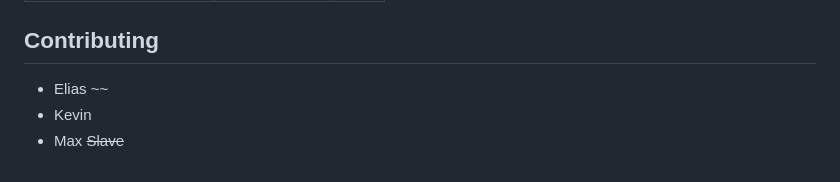
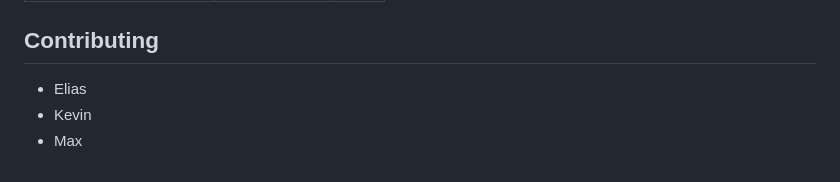
Before and after one commit to Kevin-Vetter/Emdedded-III, a Markdown page: README.md, the part around the change. GitHub-like rendering.

Commit message:
Update README.md
Fixed self joking memes

```diff
--- a/README.md
+++ b/README.md
@@ -147,6 +147,6 @@ $Mauiversion = 8.0.0;
 
 ## Contributing
 
-- Elias ~~
+- Elias
 - Kevin
-- Max ~~Slave~~
+- Max
```
